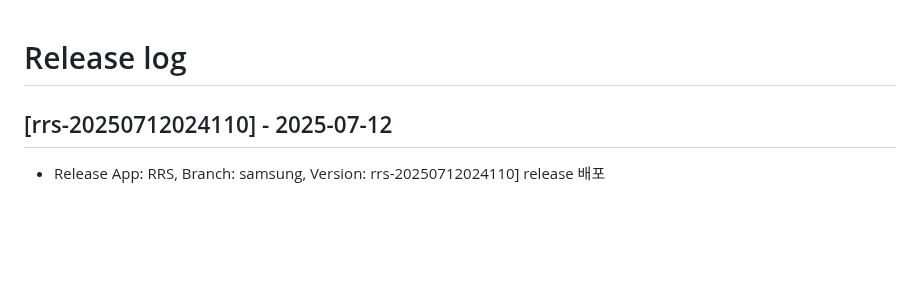
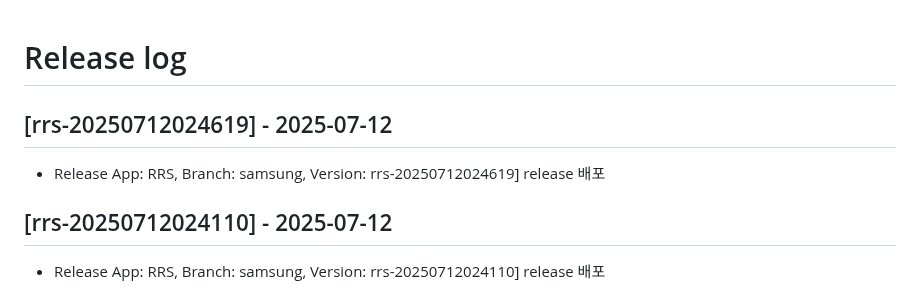
Before and after one commit to rainbow-mobile/web_robot_server, a Markdown page: RELEASE_LOG.md, the part around the change. Drawn GitHub-style; blank space fills up the shorter version.

Commit message:
docs: update RELEASE_LOG.md for version rrs-20250712024619

```diff
--- a/RELEASE_LOG.md
+++ b/RELEASE_LOG.md
@@ -1,4 +1,8 @@
 # Release log
+
+## [rrs-20250712024619] - 2025-07-12
+- Release App: RRS, Branch: samsung, Version: rrs-20250712024619] release 배포
+
 
 ## [rrs-20250712024110] - 2025-07-12
 - Release App: RRS, Branch: samsung, Version: rrs-20250712024110] release 배포
```
